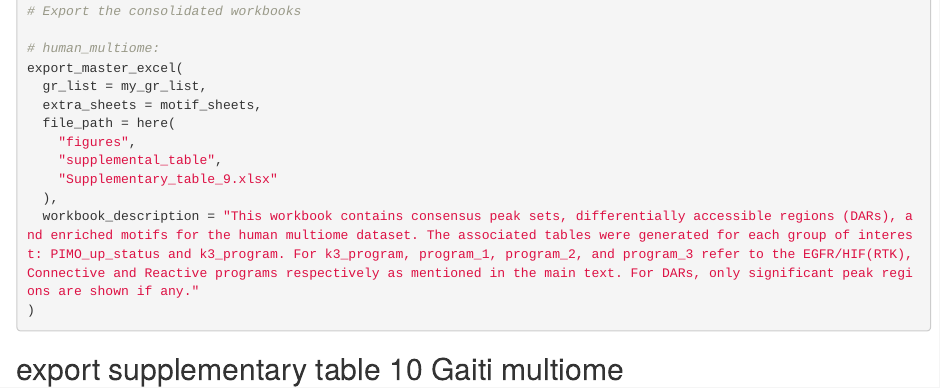
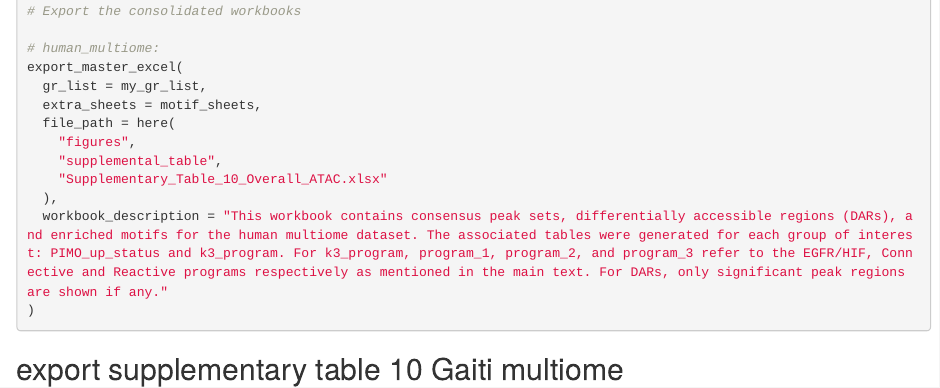
Before and after one commit to wuronald/scATAC-seq, an R Markdown document (multiome_Supplemental_Tables.Rmd): the page in a window 1100 px wide, from 13150 px down before the commit and from 13120 px down after it, so that both start at the same text. Rendered offline with R 4.5, knitr and Pandoc, with nearby package versions; some code elsewhere in the file could not run offline.

````diff
--- a/multiome_Supplemental_Tables.Rmd
+++ b/multiome_Supplemental_Tables.Rmd
@@ -567,9 +567,9 @@
   file_path = here(
     "figures",
     "supplemental_table",
-    "Supplementary_table_9.xlsx"
+    "Supplementary_Table_10_Overall_ATAC.xlsx"
   ),
-  workbook_description = "This workbook contains consensus peak sets, differentially accessible regions (DARs), and enriched motifs for the human multiome dataset. The associated tables were generated for each group of interest: PIMO_up_status and k3_program. For k3_program, program_1, program_2, and program_3 refer to the EGFR/HIF(RTK), Connective and Reactive programs respectively as mentioned in the main text. For DARs, only significant peak regions are shown if any."
+  workbook_description = "This workbook contains consensus peak sets, differentially accessible regions (DARs), and enriched motifs for the human multiome dataset. The associated tables were generated for each group of interest: PIMO_up_status and k3_program. For k3_program, program_1, program_2, and program_3 refer to the EGFR/HIF, Connective and Reactive programs respectively as mentioned in the main text. For DARs, only significant peak regions are shown if any."
 )
 
 ```
````
Also changed, not shown: multiome_Supplemental_Tables.Rmd (2 more changed lines).
